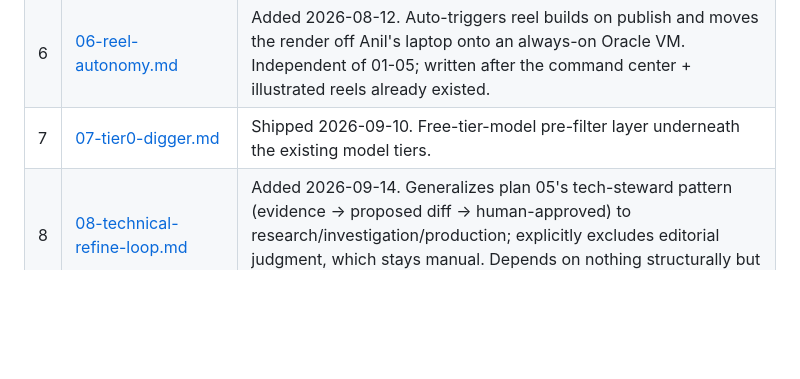
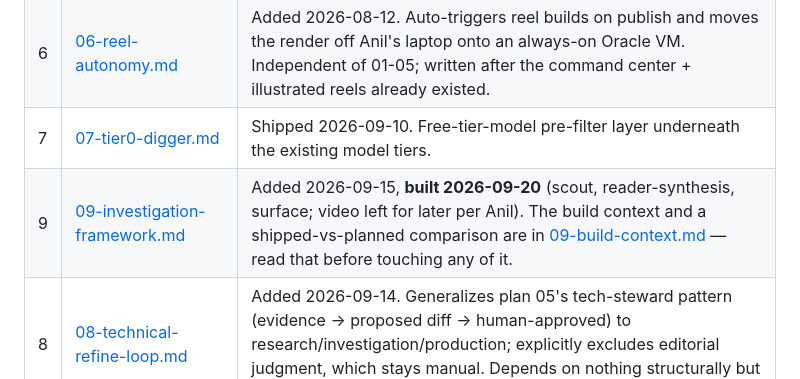
Before and after one commit to anilvignesh/thelivu, a Markdown page: docs/plans/README.md, the part around the change. Drawn GitHub-style; blank space fills up the shorter version.

```diff
--- a/docs/plans/README.md
+++ b/docs/plans/README.md
@@ -31,6 +31,7 @@ baked in so you don't have to re-derive it.
 | 4 | [04-streamlit-retirement.md](04-streamlit-retirement.md) | Only after the command center has proven itself for ~a week. |
 | 6 | [06-reel-autonomy.md](06-reel-autonomy.md) | Added 2026-08-12. Auto-triggers reel builds on publish and moves the render off Anil's laptop onto an always-on Oracle VM. Independent of 01-05; written after the command center + illustrated reels already existed. |
 | 7 | [07-tier0-digger.md](07-tier0-digger.md) | Shipped 2026-09-10. Free-tier-model pre-filter layer underneath the existing model tiers. |
+| 9 | [09-investigation-framework.md](09-investigation-framework.md) | Added 2026-09-15, **built 2026-09-20** (scout, reader-synthesis, surface; video left for later per Anil). The build context and a shipped-vs-planned comparison are in [09-build-context.md](09-build-context.md) — read that before touching any of it. |
 | 8 | [08-technical-refine-loop.md](08-technical-refine-loop.md) | Added 2026-09-14. Generalizes plan 05's tech-steward pattern (evidence → proposed diff → human-approved) to research/investigation/production; explicitly excludes editorial judgment, which stays manual. Depends on nothing structurally but reuses 05's surfacing mechanism directly — read 05 first. |
 
 Suggested execution order: **01 → 05 → 02 → 03 → 04**. Plan 05 is the "technical
```
Also changed, not shown: PROJECT-STATUS.md (+55 -0 lines), docs/plans/09-build-context.md (added, +231 -0 lines).
